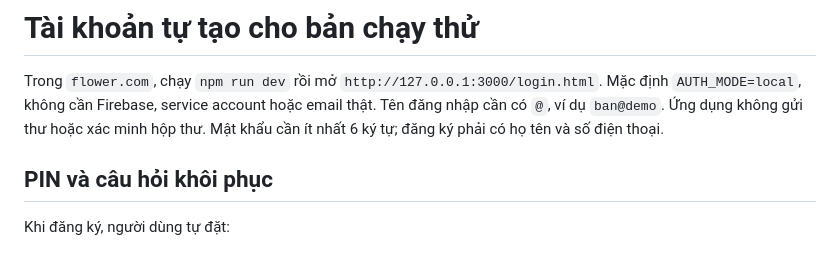
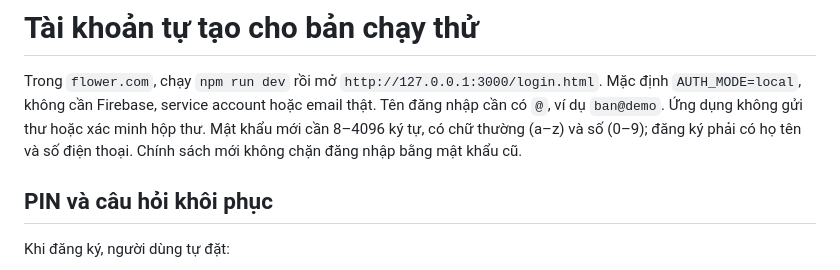
Before and after one commit to Rajat24111994/flower.com, a Markdown page: flower.com/docs/local-accounts.md, the part around the change. GitHub-like rendering.

Commit message:
docs: explain local new password requirements (#121)

```diff
--- a/flower.com/docs/local-accounts.md
+++ b/flower.com/docs/local-accounts.md
@@ -3,7 +3,7 @@
 Trong `flower.com`, chạy `npm run dev` rồi mở `http://127.0.0.1:3000/login.html`.
 Mặc định `AUTH_MODE=local`, không cần Firebase, service account hoặc email thật.
 Tên đăng nhập cần có `@`, ví dụ `ban@demo`. Ứng dụng không gửi thư hoặc xác minh hộp thư.
-Mật khẩu cần ít nhất 6 ký tự; đăng ký phải có họ tên và số điện thoại.
+Mật khẩu mới cần 8–4096 ký tự, có chữ thường (a–z) và số (0–9); đăng ký phải có họ tên và số điện thoại. Chính sách mới không chặn đăng nhập bằng mật khẩu cũ.
 
 ## PIN và câu hỏi khôi phục
 
```
